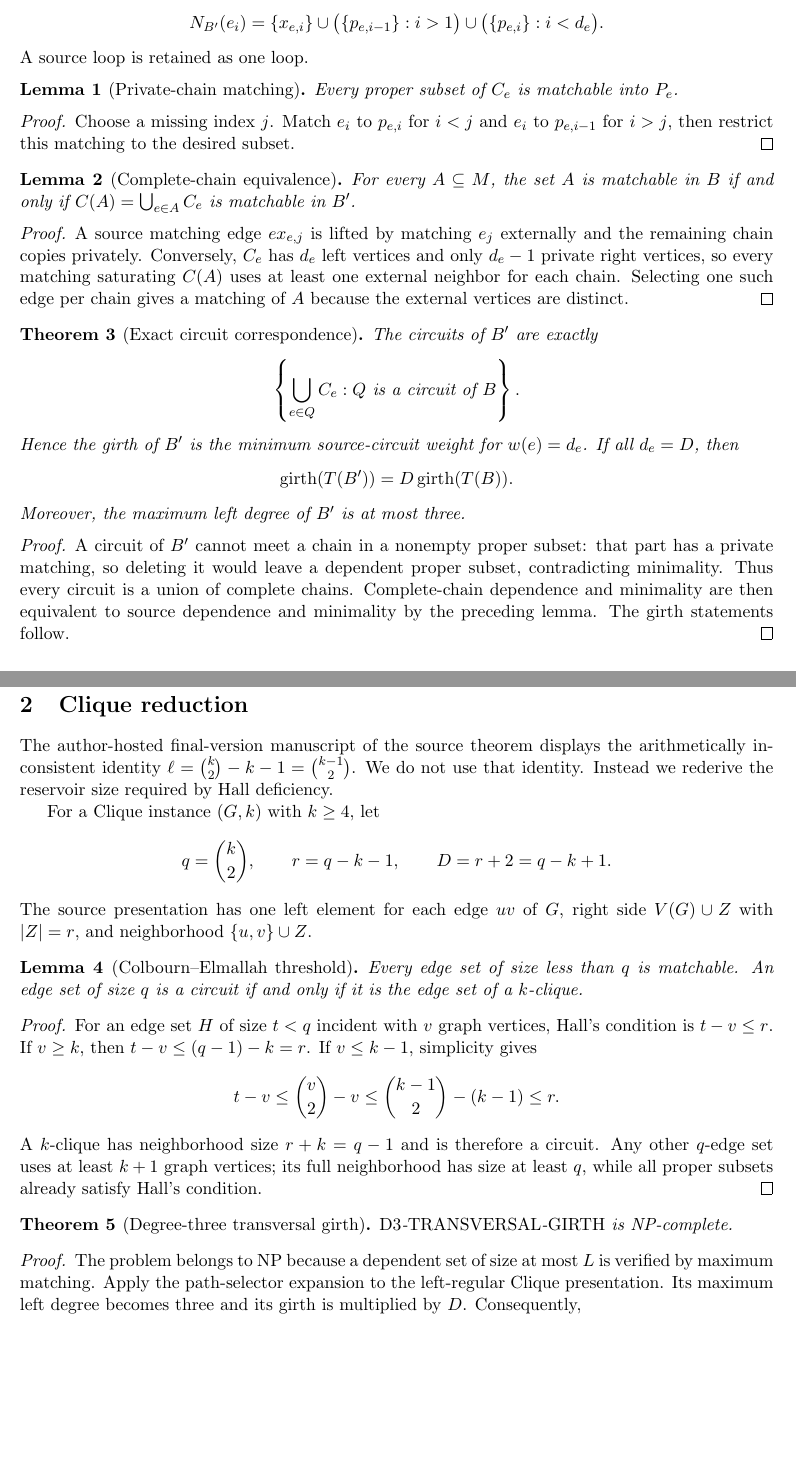
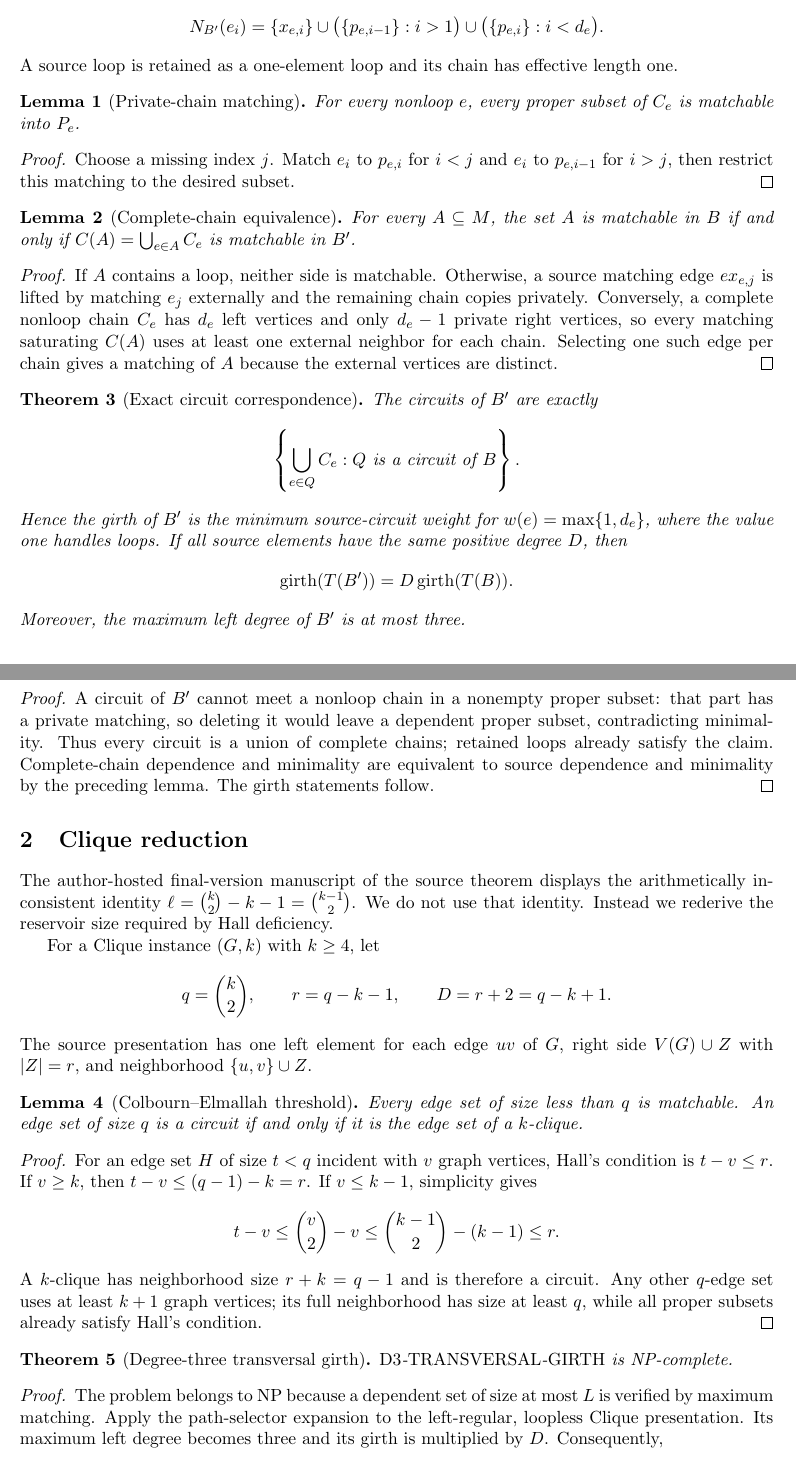
Before and after one commit to suarezrafael/logbook, a LaTeX document (research/p-vs-np/v83/V83_DEGREE_THREE_TRANSVERSAL_GIRTH_THEOREM.tex): two parts of pages 1 and 2 of 2, joined at a grey line, cut so that both start at the same text, the shorter picture padded with empty space. Compiled offline with pdfLaTeX.

Commit message:
V83: make formal loop convention exact

```diff
--- a/research/p-vs-np/v83/V83_DEGREE_THREE_TRANSVERSAL_GIRTH_THEOREM.tex
+++ b/research/p-vs-np/v83/V83_DEGREE_THREE_TRANSVERSAL_GIRTH_THEOREM.tex
@@ -27,10 +28,11 @@ $P_e=\{p_{e,1},\ldots,p_{e,d_e-1}\}$, and put
  \bigl(\{p_{e,i-1}\}:i>1\bigr)\cup
  \bigl(\{p_{e,i}\}:i<d_e\bigr).
 \]
-A source loop is retained as one loop.
+A source loop is retained as a one-element loop and its chain has effective
+length one.
 
 \begin{lemma}[Private-chain matching]
-Every proper subset of $C_e$ is matchable into $P_e$.
+For every nonloop $e$, every proper subset of $C_e$ is matchable into $P_e$.
 \end{lemma}
 \begin{proof}
 Choose a missing index $j$. Match $e_i$ to $p_{e,i}$ for $i<j$ and $e_i$ to
@@ -42,8 +44,9 @@ For every $A\subseteq M$, the set $A$ is matchable in $B$ if and only if
 $C(A)=\bigcup_{e\in A}C_e$ is matchable in $B'$.
 \end{lemma}
 \begin{proof}
-A source matching edge $e x_{e,j}$ is lifted by matching $e_j$ externally and
-the remaining chain copies privately. Conversely, $C_e$ has $d_e$ left
+If $A$ contains a loop, neither side is matchable. Otherwise, a source matching
+edge $e x_{e,j}$ is lifted by matching $e_j$ externally and the remaining chain
+copies privately. Conversely, a complete nonloop chain $C_e$ has $d_e$ left
 vertices and only $d_e-1$ private right vertices, so every matching saturating
 $C(A)$ uses at least one external neighbor for each chain. Selecting one such
 edge per chain gives a matching of $A$ because the external vertices are
@@ -56,25 +59,27 @@ The circuits of $B'$ are exactly
  \left\{\bigcup_{e\in Q}C_e:Q\text{ is a circuit of }B\right\}.
 \]
 Hence the girth of $B'$ is the minimum source-circuit weight for
-$w(e)=d_e$. If all $d_e=D$, then
+$w(e)=\max\{1,d_e\}$, where the value one handles loops. If all source
+elements have the same positive degree $D$, then
 \[
  \operatorname{girth}(T(B'))=D\operatorname{girth}(T(B)).
 \]
 Moreover, the maximum left degree of $B'$ is at most three.
 \end{theorem}
 \begin{proof}
-A circuit of $B'$ cannot meet a chain in a nonempty proper subset: that part
-has a private matching, so deleting it would leave a dependent proper subset,
-contradicting minimality. Thus every circuit is a union of complete chains.
-Complete-chain dependence and minimality are then equivalent to source
-dependence and minimality by the preceding lemma. The girth statements follow.
+A circuit of $B'$ cannot meet a nonloop chain in a nonempty proper subset: that
+part has a private matching, so deleting it would leave a dependent proper
+subset, contradicting minimality. Thus every circuit is a union of complete
+chains; retained loops already satisfy the claim. Complete-chain dependence
+and minimality are equivalent to source dependence and minimality by the
+preceding lemma. The girth statements follow.
 \end{proof}
 
 \section{Clique reduction}
 The author-hosted final-version manuscript of the source theorem displays the
 arithmetically inconsistent identity
-$\ell={k\choose2}-k-1={k-1\choose2}$.  We do not use that identity.  Instead
-we rederive the reservoir size required by Hall deficiency.
+$\ell={k\choose2}-k-1={k-1\choose2}$. We do not use that identity. Instead we
+rederive the reservoir size required by Hall deficiency.
 
 For a Clique instance $(G,k)$ with $k\geq4$, let
 \[
@@ -106,8 +111,8 @@ $\mathrm{D3\text{-}TRANSVERSAL\text{-}GIRTH}$ is NP-complete.
 \begin{proof}
 The problem belongs to NP because a dependent set of size at most $L$ is
 verified by maximum matching. Apply the path-selector expansion to the
-left-regular Clique presentation. Its maximum left degree becomes three and
-its girth is multiplied by $D$. Consequently,
+left-regular, loopless Clique presentation. Its maximum left degree becomes
+three and its girth is multiplied by $D$. Consequently,
 \[
  G\text{ has a }k\text{-clique}
  \quad\Longleftrightarrow\quad
```
Also changed, not shown: research/p-vs-np/v83/V83_DEGREE_THREE_TRANSVERSAL_GIRTH_THEOREM.tex (3 more changed lines).
